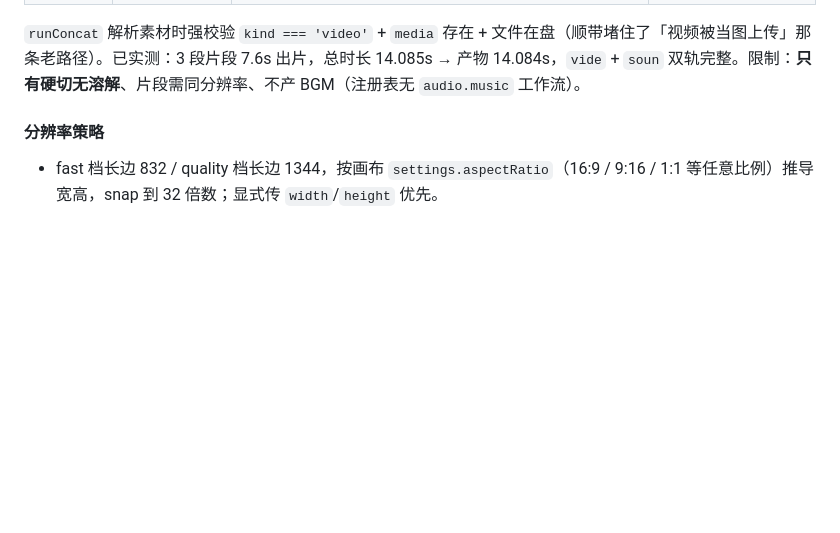
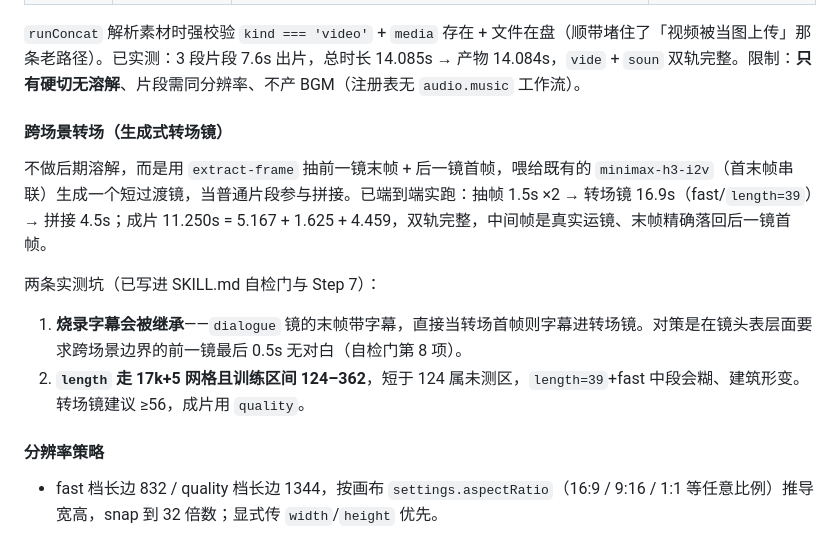
Before and after one commit to fengyungithub/dsh-short-video-studio, a Markdown page: docs/ARCHITECTURE.md, the part around the change. Rendered like a GitHub page; blank space fills up the shorter version.

```diff
--- a/docs/ARCHITECTURE.md
+++ b/docs/ARCHITECTURE.md
@@ -137,6 +137,14 @@ comfy_render / comfy_generate_* → runRender(ctx, opts)
 | ComfyUI | 无 ffmpeg（本机实测即此路径） | 逐段 `POST /upload/image` 进 input（该端点同时接受 mp4）→ `LoadVideo → GetVideoComponents` → `ImageBatch` / `AudioConcat` 左折叠 → `CreateVideo(images, fps, audio)` → `SaveVideo(mp4/h264)` | 整段素材作为 IMAGE 张量进内存（N×帧×W×H×3×4 字节） |
 
 `runConcat` 解析素材时强校验 `kind === 'video'` + `media` 存在 + 文件在盘（顺带堵住了「视频被当图上传」那条老路径）。已实测：3 段片段 7.6s 出片，总时长 14.085s → 产物 14.084s，`vide` + `soun` 双轨完整。限制：**只有硬切无溶解**、片段需同分辨率、不产 BGM（注册表无 `audio.music` 工作流）。
+
+#### 跨场景转场（生成式转场镜）
+
+不做后期溶解，而是用 `extract-frame` 抽前一镜末帧 + 后一镜首帧，喂给既有的 `minimax-h3-i2v`（首末帧串联）生成一个短过渡镜，当普通片段参与拼接。已端到端实跑：抽帧 1.5s ×2 → 转场镜 16.9s（fast/`length=39`）→ 拼接 4.5s；成片 11.250s = 5.167 + 1.625 + 4.459，双轨完整，中间帧是真实运镜、末帧精确落回后一镜首帧。
+
+两条实测坑（已写进 SKILL.md 自检门与 Step 7）：
+1. **烧录字幕会被继承**——`dialogue` 镜的末帧带字幕，直接当转场首帧则字幕进转场镜。对策是在镜头表层面要求跨场景边界的前一镜最后 0.5s 无对白（自检门第 8 项）。
+2. **`length` 走 17k+5 网格且训练区间 124–362**，短于 124 属未测区，`length=39`+fast 中段会糊、建筑形变。转场镜建议 ≥56，成片用 `quality`。
 
 #### 分辨率策略
 - fast 档长边 832 / quality 档长边 1344，按画布 `settings.aspectRatio`（16:9 / 9:16 / 1:1 等任意比例）推导宽高，snap 到 32 倍数；显式传 `width`/`height` 优先。
```
Also changed, not shown: skills/3d-animation-short-generator/SKILL.md (+12 -5 lines).
